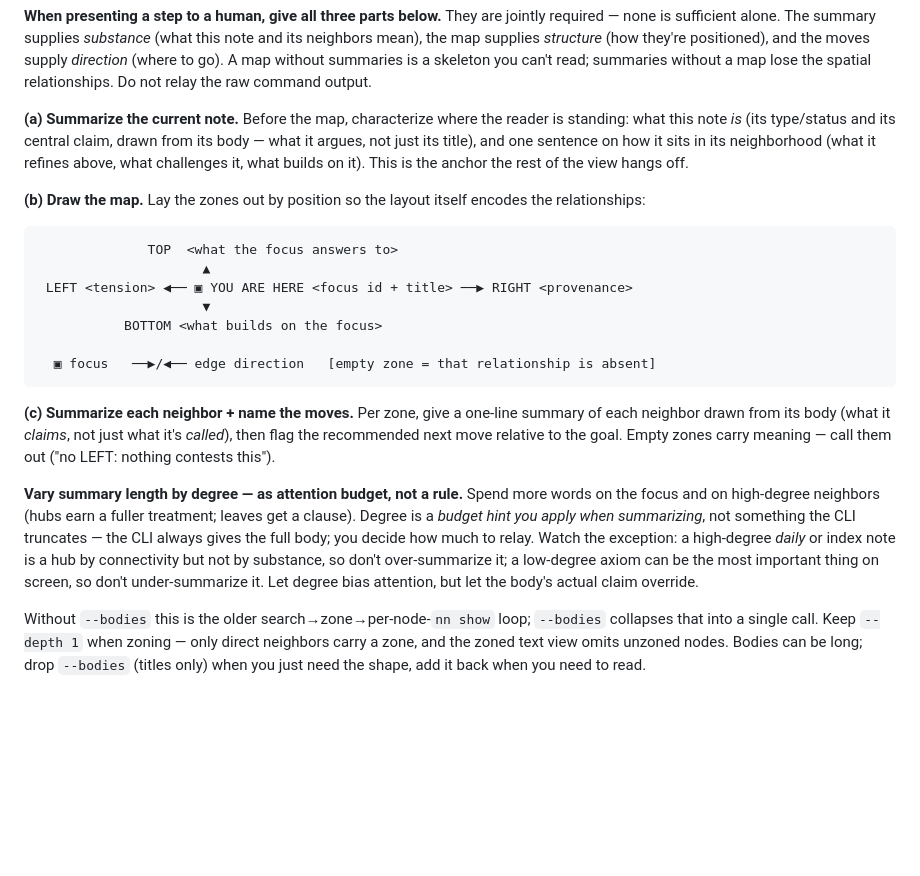
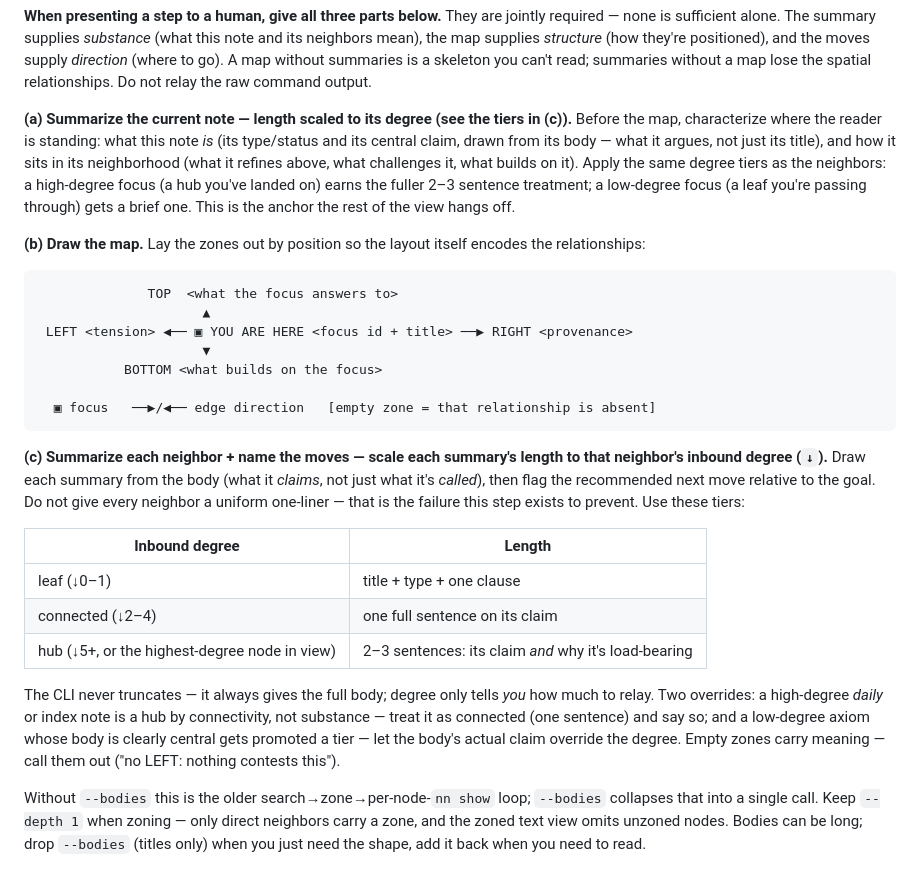
Before and after one commit to jaresty/nn, a Markdown page: skills/nn-guide/SKILL.md, the part around the change. GitHub-like rendering; blank space fills up the shorter version.

Commit message:
docs(nn-guide): scale navigation summary length to node degree with concrete tiers
The prior 'vary length by degree — as attention budget, not a rule' guidance was
hedged, had no concrete scale, and sat after a flat 'one-line summary' default —
so it was read as optional and neighbors got uniform one-liners. Replace with a
checkable tier table (leaf ↓0-1 = clause; connected ↓2-4 = one sentence; hub ↓5+
or top-in-view = 2-3 sentences + why load-bearing), folded into step (c) so no
competing default remains. Apply the same tiers to the focus note in step (a).
Keep the daily/index-hub and central-axiom overrides.

Co-Authored-By: Claude Opus 4.8 <noreply@anthropic.com>

````diff
--- a/skills/nn-guide/SKILL.md
+++ b/skills/nn-guide/SKILL.md
@@ -385,7 +385,7 @@ Use it to walk the graph as a positioned space rather than dumping the whole str
 
 **When presenting a step to a human, give all three parts below.** They are jointly required — none is sufficient alone. The summary supplies *substance* (what this note and its neighbors mean), the map supplies *structure* (how they're positioned), and the moves supply *direction* (where to go). A map without summaries is a skeleton you can't read; summaries without a map lose the spatial relationships. Do not relay the raw command output.
 
-**(a) Summarize the current note.** Before the map, characterize where the reader is standing: what this note *is* (its type/status and its central claim, drawn from its body — what it argues, not just its title), and one sentence on how it sits in its neighborhood (what it refines above, what challenges it, what builds on it). This is the anchor the rest of the view hangs off.
+**(a) Summarize the current note — length scaled to its degree (see the tiers in (c)).** Before the map, characterize where the reader is standing: what this note *is* (its type/status and its central claim, drawn from its body — what it argues, not just its title), and how it sits in its neighborhood (what it refines above, what challenges it, what builds on it). Apply the same degree tiers as the neighbors: a high-degree focus (a hub you've landed on) earns the fuller 2–3 sentence treatment; a low-degree focus (a leaf you're passing through) gets a brief one. This is the anchor the rest of the view hangs off.
 
 **(b) Draw the map.** Lay the zones out by position so the layout itself encodes the relationships:
 
@@ -399,9 +399,15 @@ Use it to walk the graph as a positioned space rather than dumping the whole str
   ▣ focus   ──▶/◀── edge direction   [empty zone = that relationship is absent]
 ```
 
-**(c) Summarize each neighbor + name the moves.** Per zone, give a one-line summary of each neighbor drawn from its body (what it *claims*, not just what it's *called*), then flag the recommended next move relative to the goal. Empty zones carry meaning — call them out ("no LEFT: nothing contests this").
+**(c) Summarize each neighbor + name the moves — scale each summary's length to that neighbor's inbound degree (`↓`).** Draw each summary from the body (what it *claims*, not just what it's *called*), then flag the recommended next move relative to the goal. Do not give every neighbor a uniform one-liner — that is the failure this step exists to prevent. Use these tiers:
 
-**Vary summary length by degree — as attention budget, not a rule.** Spend more words on the focus and on high-degree neighbors (hubs earn a fuller treatment; leaves get a clause). Degree is a *budget hint you apply when summarizing*, not something the CLI truncates — the CLI always gives the full body; you decide how much to relay. Watch the exception: a high-degree *daily* or index note is a hub by connectivity but not by substance, so don't over-summarize it; a low-degree axiom can be the most important thing on screen, so don't under-summarize it. Let degree bias attention, but let the body's actual claim override.
+| Inbound degree | Length |
+|----------------|--------|
+| leaf (↓0–1) | title + type + one clause |
+| connected (↓2–4) | one full sentence on its claim |
+| hub (↓5+, or the highest-degree node in view) | 2–3 sentences: its claim *and* why it's load-bearing |
+
+The CLI never truncates — it always gives the full body; degree only tells *you* how much to relay. Two overrides: a high-degree *daily* or index note is a hub by connectivity, not substance — treat it as connected (one sentence) and say so; and a low-degree axiom whose body is clearly central gets promoted a tier — let the body's actual claim override the degree. Empty zones carry meaning — call them out ("no LEFT: nothing contests this").
 
 Without `--bodies` this is the older search→zone→per-node-`nn show` loop; `--bodies` collapses that into a single call. Keep `--depth 1` when zoning — only direct neighbors carry a zone, and the zoned text view omits unzoned nodes. Bodies can be long; drop `--bodies` (titles only) when you just need the shape, add it back when you need to read.
 
````
